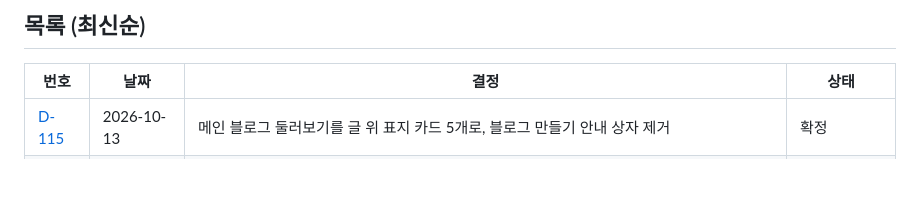
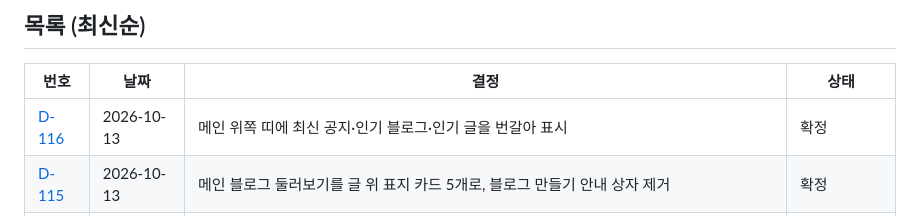
Before and after one commit to b-bine-blog/b-bine-blog, a Markdown page: docs/03-decisions/README.md, the part around the change. GitHub-like rendering; blank space fills up the shorter version.

```diff
--- a/docs/03-decisions/README.md
+++ b/docs/03-decisions/README.md
@@ -15,6 +15,7 @@
 
 |번호|날짜|결정|상태|
 |---|---|---|---|
+|[D-116](D-116.md)|2026-10-13|메인 위쪽 띠에 최신 공지·인기 블로그·인기 글을 번갈아 표시|확정|
 |[D-115](D-115.md)|2026-10-13|메인 블로그 둘러보기를 글 위 표지 카드 5개로, 블로그 만들기 안내 상자 제거|확정|
 |[D-114](D-114.md)|2026-10-13|운영 규칙 화면을 두고 숫자는 설정값(/api/site-rules)으로 채움|확정|
 |[D-113](D-113.md)|2026-10-12|다크 모드를 두고 상단 메뉴 버튼으로 바꿈(브라우저에 저장)|확정|
```
Also changed, not shown: docs/03-decisions/D-116.md (added, +13 -0 lines).
